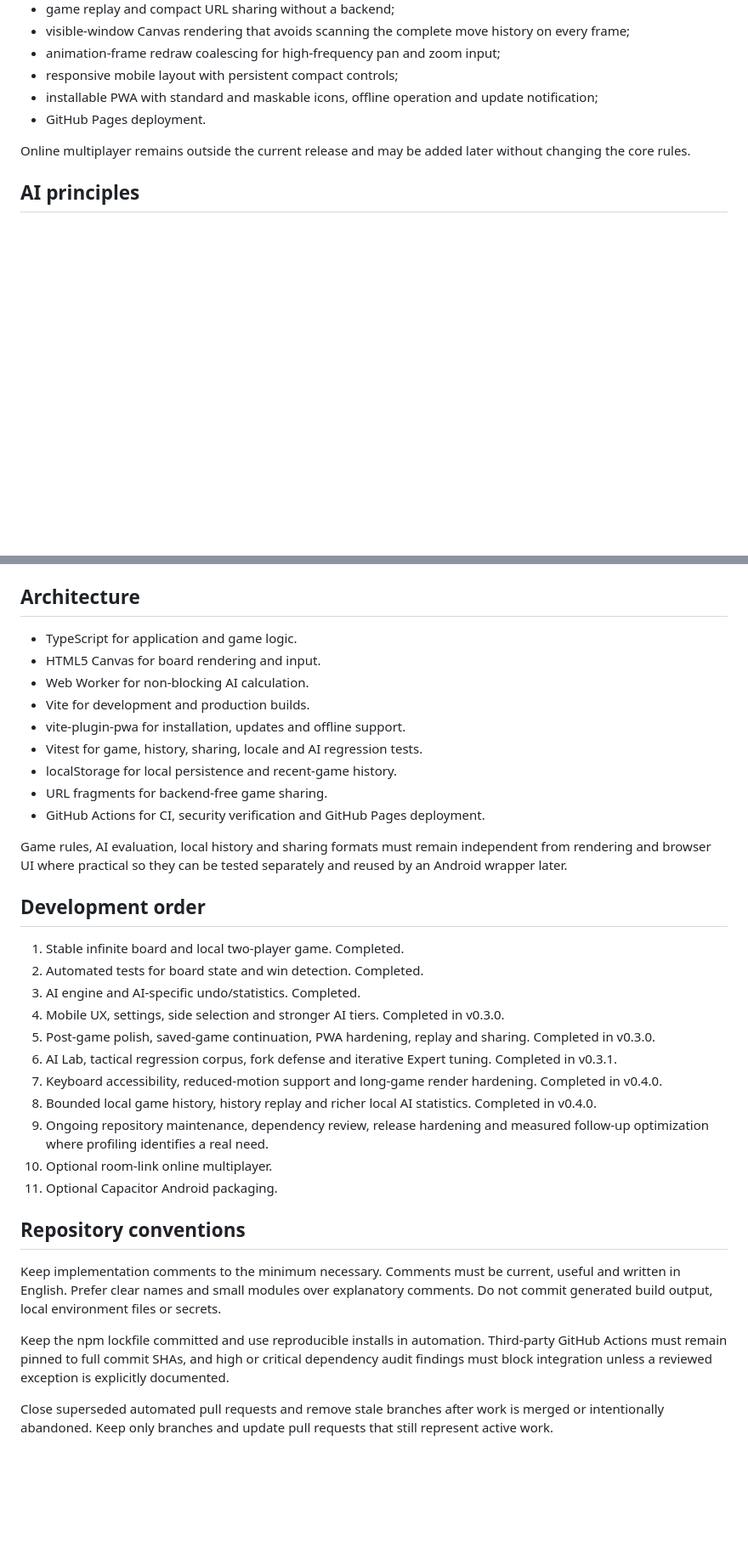
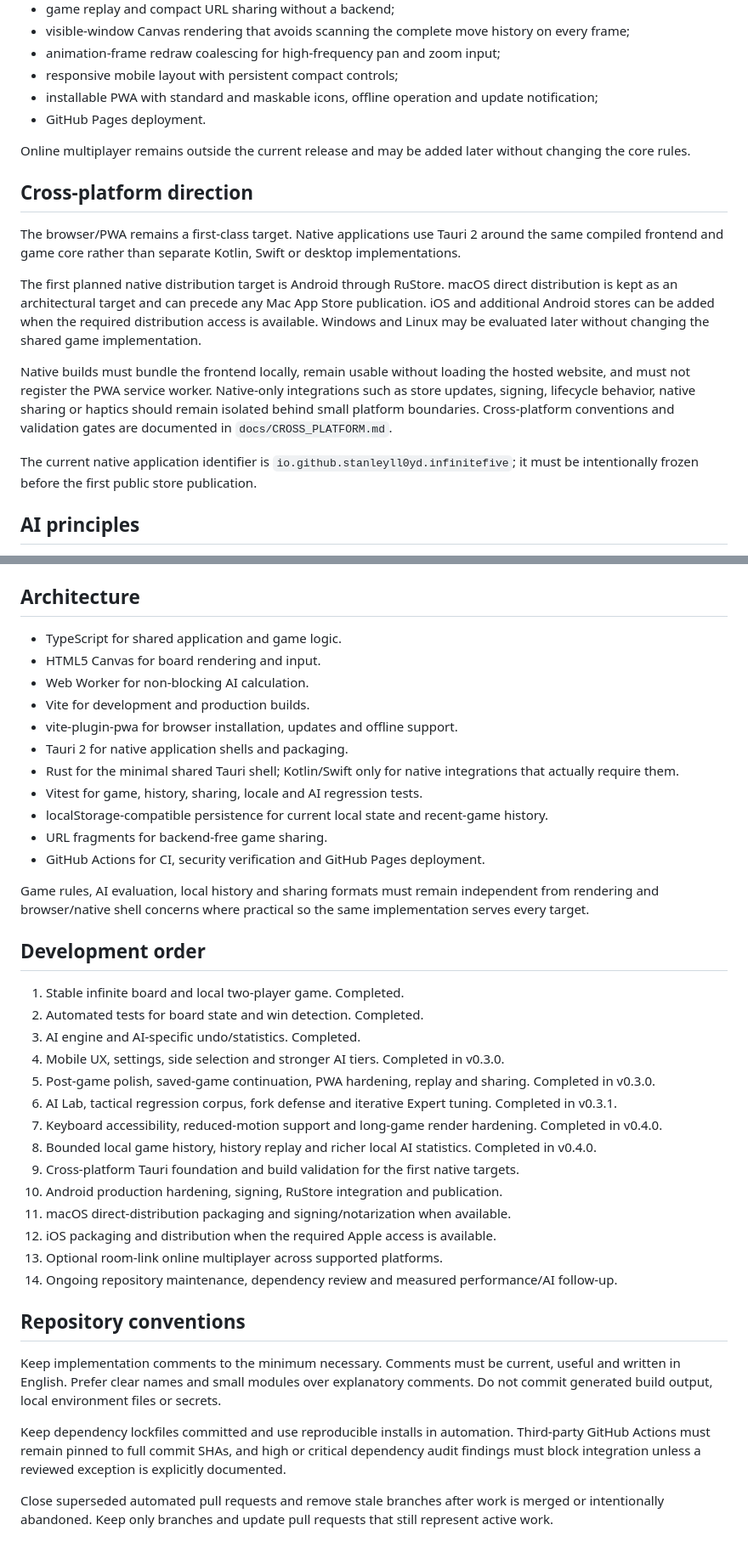
Before and after one commit to StanleyLl0yd/infinite-five, a Markdown page: docs/PRODUCT.md, 2 parts joined by grey strips. Shown at 85% size. Rendered like a GitHub page; blank space fills up the shorter version.

Commit message:
Align product roadmap with cross-platform foundation

```diff
--- a/docs/PRODUCT.md
+++ b/docs/PRODUCT.md
@@ -55,6 +55,16 @@ The current web build provides:
 
 Online multiplayer remains outside the current release and may be added later without changing the core rules.
 
+## Cross-platform direction
+
+The browser/PWA remains a first-class target. Native applications use Tauri 2 around the same compiled frontend and game core rather than separate Kotlin, Swift or desktop implementations.
+
+The first planned native distribution target is Android through RuStore. macOS direct distribution is kept as an architectural target and can precede any Mac App Store publication. iOS and additional Android stores can be added when the required distribution access is available. Windows and Linux may be evaluated later without changing the shared game implementation.
+
+Native builds must bundle the frontend locally, remain usable without loading the hosted website, and must not register the PWA service worker. Native-only integrations such as store updates, signing, lifecycle behavior, native sharing or haptics should remain isolated behind small platform boundaries. Cross-platform conventions and validation gates are documented in `docs/CROSS_PLATFORM.md`.
+
+The current native application identifier is `io.github.stanleyll0yd.infinitefive`; it must be intentionally frozen before the first public store publication.
+
 ## AI principles
 
 Easy may make deliberate mistakes. Medium should reliably handle immediate tactical wins and blocks. Hard should evaluate a wider set of tactical candidates, opponent responses and forks. Expert should be materially stronger than Hard while remaining bounded for browser and mobile use.
@@ -109,17 +119,19 @@ Win detection starts from the latest move and scans the four relevant axes. The
 
 ## Architecture
 
-- TypeScript for application and game logic.
+- TypeScript for shared application and game logic.
 - HTML5 Canvas for board rendering and input.
 - Web Worker for non-blocking AI calculation.
 - Vite for development and production builds.
-- vite-plugin-pwa for installation, updates and offline support.
+- vite-plugin-pwa for browser installation, updates and offline support.
+- Tauri 2 for native application shells and packaging.
+- Rust for the minimal shared Tauri shell; Kotlin/Swift only for native integrations that actually require them.
 - Vitest for game, history, sharing, locale and AI regression tests.
-- localStorage for local persistence and recent-game history.
+- localStorage-compatible persistence for current local state and recent-game history.
 - URL fragments for backend-free game sharing.
 - GitHub Actions for CI, security verification and GitHub Pages deployment.
 
-Game rules, AI evaluation, local history and sharing formats must remain independent from rendering and browser UI where practical so they can be tested separately and reused by an Android wrapper later.
+Game rules, AI evaluation, local history and sharing formats must remain independent from rendering and browser/native shell concerns where practical so the same implementation serves every target.
 
 ## Development order
 
@@ -131,14 +143,17 @@ Game rules, AI evaluation, local history and sharing formats must remain indepen
 6. AI Lab, tactical regression corpus, fork defense and iterative Expert tuning. Completed in v0.3.1.
 7. Keyboard accessibility, reduced-motion support and long-game render hardening. Completed in v0.4.0.
 8. Bounded local game history, history replay and richer local AI statistics. Completed in v0.4.0.
-9. Ongoing repository maintenance, dependency review, release hardening and measured follow-up optimization where profiling identifies a real need.
-10. Optional room-link online multiplayer.
-11. Optional Capacitor Android packaging.
+9. Cross-platform Tauri foundation and build validation for the first native targets.
+10. Android production hardening, signing, RuStore integration and publication.
+11. macOS direct-distribution packaging and signing/notarization when available.
+12. iOS packaging and distribution when the required Apple access is available.
+13. Optional room-link online multiplayer across supported platforms.
+14. Ongoing repository maintenance, dependency review and measured performance/AI follow-up.
 
 ## Repository conventions
 
 Keep implementation comments to the minimum necessary. Comments must be current, useful and written in English. Prefer clear names and small modules over explanatory comments. Do not commit generated build output, local environment files or secrets.
 
-Keep the npm lockfile committed and use reproducible installs in automation. Third-party GitHub Actions must remain pinned to full commit SHAs, and high or critical dependency audit findings must block integration unless a reviewed exception is explicitly documented.
+Keep dependency lockfiles committed and use reproducible installs in automation. Third-party GitHub Actions must remain pinned to full commit SHAs, and high or critical dependency audit findings must block integration unless a reviewed exception is explicitly documented.
 
 Close superseded automated pull requests and remove stale branches after work is merged or intentionally abandoned. Keep only branches and update pull requests that still represent active work.
```
Also changed, not shown: other parts of docs/PRODUCT.md (+3 -3 lines).
